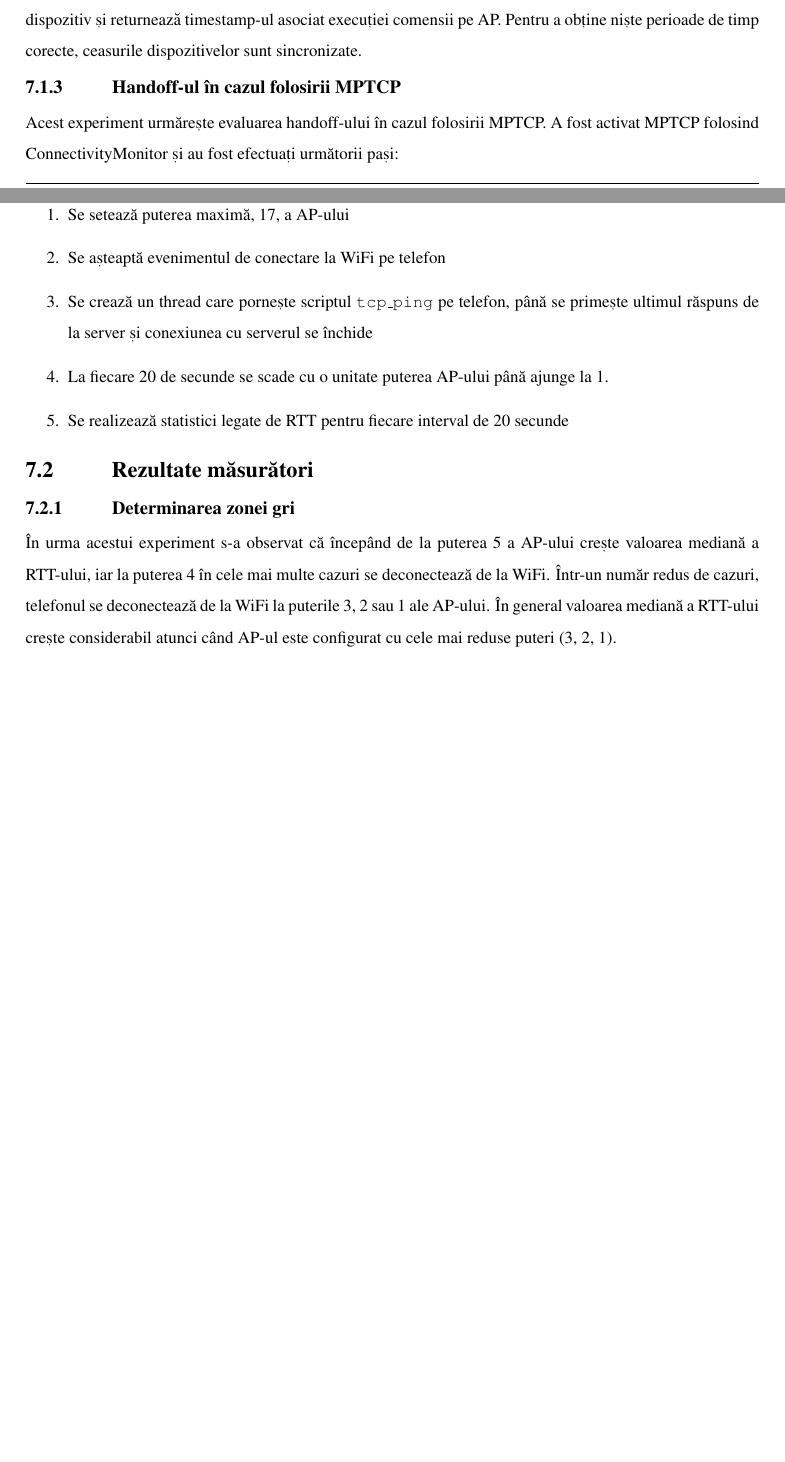
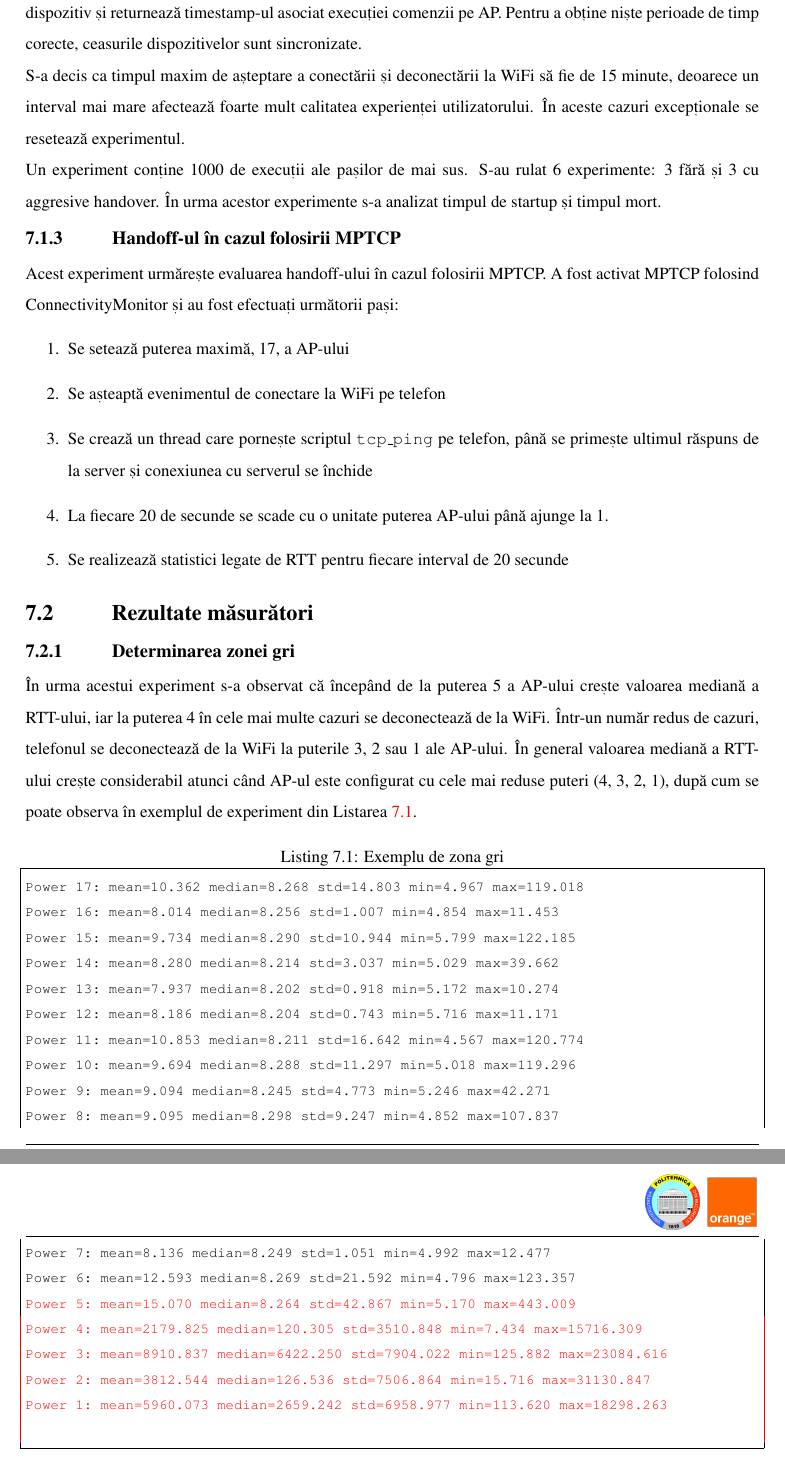
Before and after one commit to 45G/raportare, a LaTeX document (2018/main.tex, which reads 2018/chapters/upb2.tex): two parts of pages 12 and 13 of 17 before the commit and two parts of pages 13 and 14 of 18 after it, joined at a grey line, cut so that both start at the same text, the shorter picture padded with empty space. Compiled offline with pdfLaTeX.

Commit message:
Completari si corecturi

```diff
--- a/2018/chapters/upb2.tex
+++ b/2018/chapters/upb2.tex
@@ -136,7 +138,11 @@ Mai exact pașii realizați în cadrul experimentului sunt:
 
 Evenimentele de conectare și deconectare a telefonului la WiFi sunt preluate prin ADB, din logurile generate în timp real de către aplicația ConnectivityMonitor. Astfel obținem în timp real aceste evenimente, cu timestamp-ul asociat.
 
-Scriptul tcp\_ping este rulat de pe telefon, iar pornirea lui se face prin ADB. Output-ul script-ului conține asocieri între RTT-uri și timestamp-uri. Comenzile de schimbare a puterii AP-ului sunt date prin SSH către dispozitiv și returnează timestamp-ul asociat execuției comensii pe AP. Pentru a obține niște perioade de timp corecte, ceasurile dispozitivelor sunt sincronizate.
+Scriptul tcp\_ping este rulat de pe telefon, iar pornirea lui se face prin ADB. Output-ul script-ului conține asocieri între RTT-uri și timestamp-uri. Comenzile de schimbare a puterii AP-ului sunt date prin SSH către dispozitiv și returnează timestamp-ul asociat execuției comenzii pe AP. Pentru a obține niște perioade de timp corecte, ceasurile dispozitivelor sunt sincronizate.
+
+S-a decis ca timpul maxim de așteptare a conectării și deconectării la WiFi să fie de 15 minute, deoarece un interval mai mare afectează foarte mult calitatea experienței utilizatorului. În aceste cazuri excepționale se resetează experimentul.
+
+Un experiment conține 1000 de execuții ale pașilor de mai sus. S-au rulat 6 experimente: 3 fără și 3 cu aggresive handover. În urma acestor experimente s-a analizat timpul de startup și timpul mort.
 
 \subsection{Handoff-ul în cazul folosirii MPTCP}
 
@@ -153,7 +159,35 @@ Acest experiment urmărește evaluarea handoff-ului în cazul folosirii MPTCP. A
 
 \subsection{Determinarea zonei gri}
 
-În urma acestui experiment s-a observat că începând de la puterea 5 a AP-ului crește valoarea mediană a RTT-ului, iar la puterea 4 în cele mai multe cazuri se deconectează de la WiFi. Într-un număr redus de cazuri, telefonul se deconectează de la WiFi la puterile 3, 2 sau 1 ale AP-ului. În general valoarea mediană a RTT-ului crește considerabil atunci când AP-ul este configurat cu cele mai reduse puteri (3, 2, 1).
+În urma acestui experiment s-a observat că începând de la puterea 5 a AP-ului crește valoarea mediană a RTT-ului, iar la puterea 4 în cele mai multe cazuri se deconectează de la WiFi. Într-un număr redus de cazuri, telefonul se deconectează de la WiFi la puterile 3, 2 sau 1 ale AP-ului. În general valoarea mediană a RTT-ului crește considerabil atunci când AP-ul este configurat cu cele mai reduse puteri (4, 3, 2, 1), după cum se poate observa în exemplul de experiment din Listarea \ref{lst:zonagri}.
+
+\lstdefinestyle{base}{
+  emptylines=1,
+  breaklines=true,
+  basicstyle=\footnotesize\ttfamily\color{black},
+  moredelim=**[is][\color{red}]{@}{@},
+}
+
+\begin{lstlisting}[label={lst:zonagri}, caption=Exemplu de zona gri, frame=single, style=base]
+Power 17: mean=10.362 median=8.268 std=14.803 min=4.967 max=119.018
+Power 16: mean=8.014 median=8.256 std=1.007 min=4.854 max=11.453
+Power 15: mean=9.734 median=8.290 std=10.944 min=5.799 max=122.185
+Power 14: mean=8.280 median=8.214 std=3.037 min=5.029 max=39.662
+Power 13: mean=7.937 median=8.202 std=0.918 min=5.172 max=10.274
+Power 12: mean=8.186 median=8.204 std=0.743 min=5.716 max=11.171
+Power 11: mean=10.853 median=8.211 std=16.642 min=4.567 max=120.774
+Power 10: mean=9.694 median=8.288 std=11.297 min=5.018 max=119.296
+Power 9: mean=9.094 median=8.245 std=4.773 min=5.246 max=42.271
+Power 8: mean=9.095 median=8.298 std=9.247 min=4.852 max=107.837
+Power 7: mean=8.136 median=8.249 std=1.051 min=4.992 max=12.477
+Power 6: mean=12.593 median=8.269 std=21.592 min=4.796 max=123.357
+@Power 5: mean=15.070 median=8.264 std=42.867 min=5.170 max=443.009
+Power 4: mean=2179.825 median=120.305 std=3510.848 min=7.434 max=15716.309
+Power 3: mean=8910.837 median=6422.250 std=7904.022 min=125.882 max=23084.616
+Power 2: mean=3812.544 median=126.536 std=7506.864 min=15.716 max=31130.847
+Power 1: mean=5960.073 median=2659.242 std=6958.977 min=113.620 max=18298.263
+@
+\end{lstlisting}
 
 Prin urmare, considerăm zona gri, acea perioadă în care AP-ul are puteri între 5 și 1. Această zonă simulează ieșirea utilizatorului din raza de acoperire a AP-ului, în care deși telefonul este conectat la WiFi, performanța este foarte scăzută.
 
--- a/2018/main.tex
+++ b/2018/main.tex
@@ -8,7 +8,8 @@
 \usepackage[pdftex,usenames,dvipsnames]{color}
 \usepackage{epstopdf}
 \usepackage{dirtree}
-
+\usepackage{listings}
+\usepackage{xcolor}
 
 
 % \usepackage[pdftex,
```
Also changed, not shown: 2018/chapters/upb2.tex (20 more changed lines).
